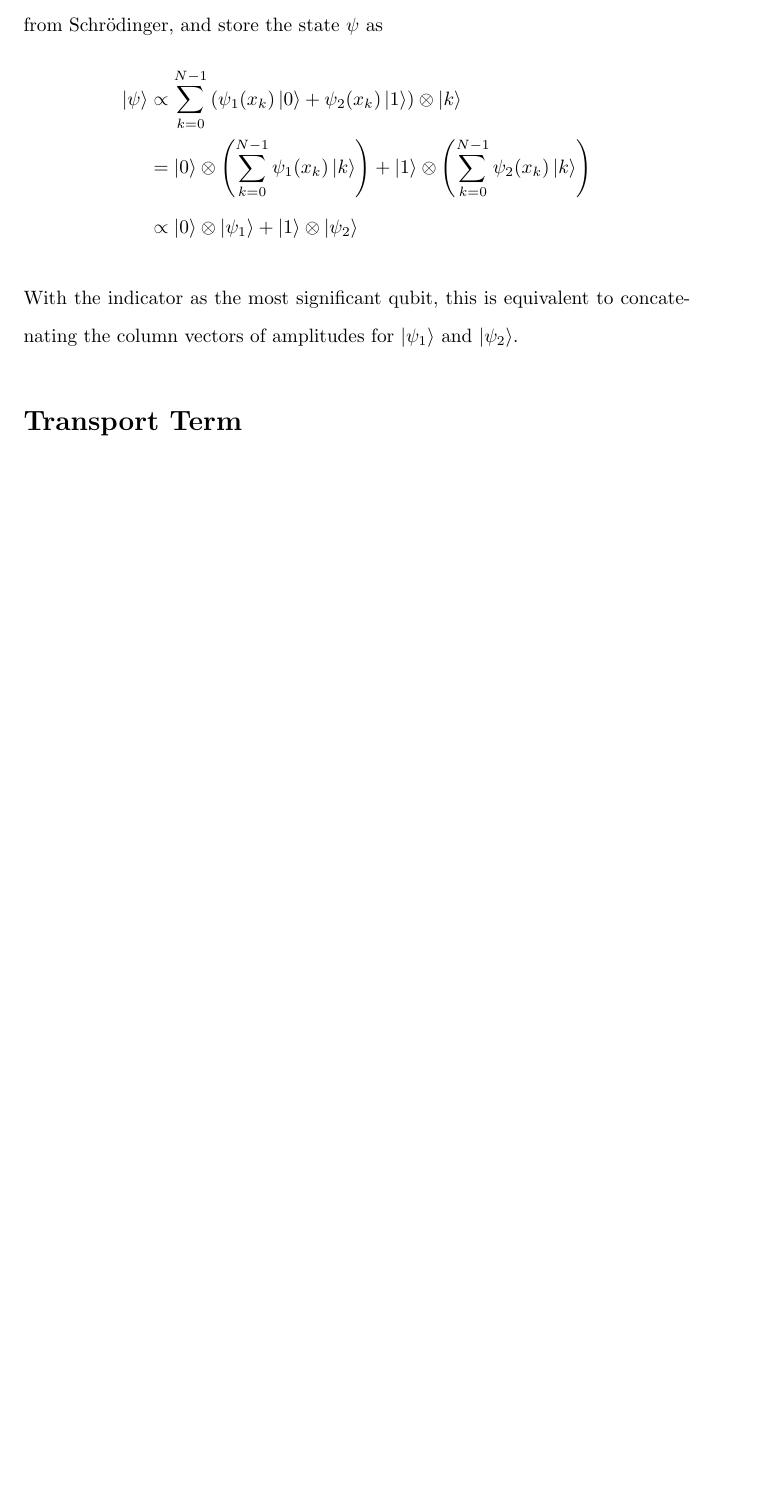
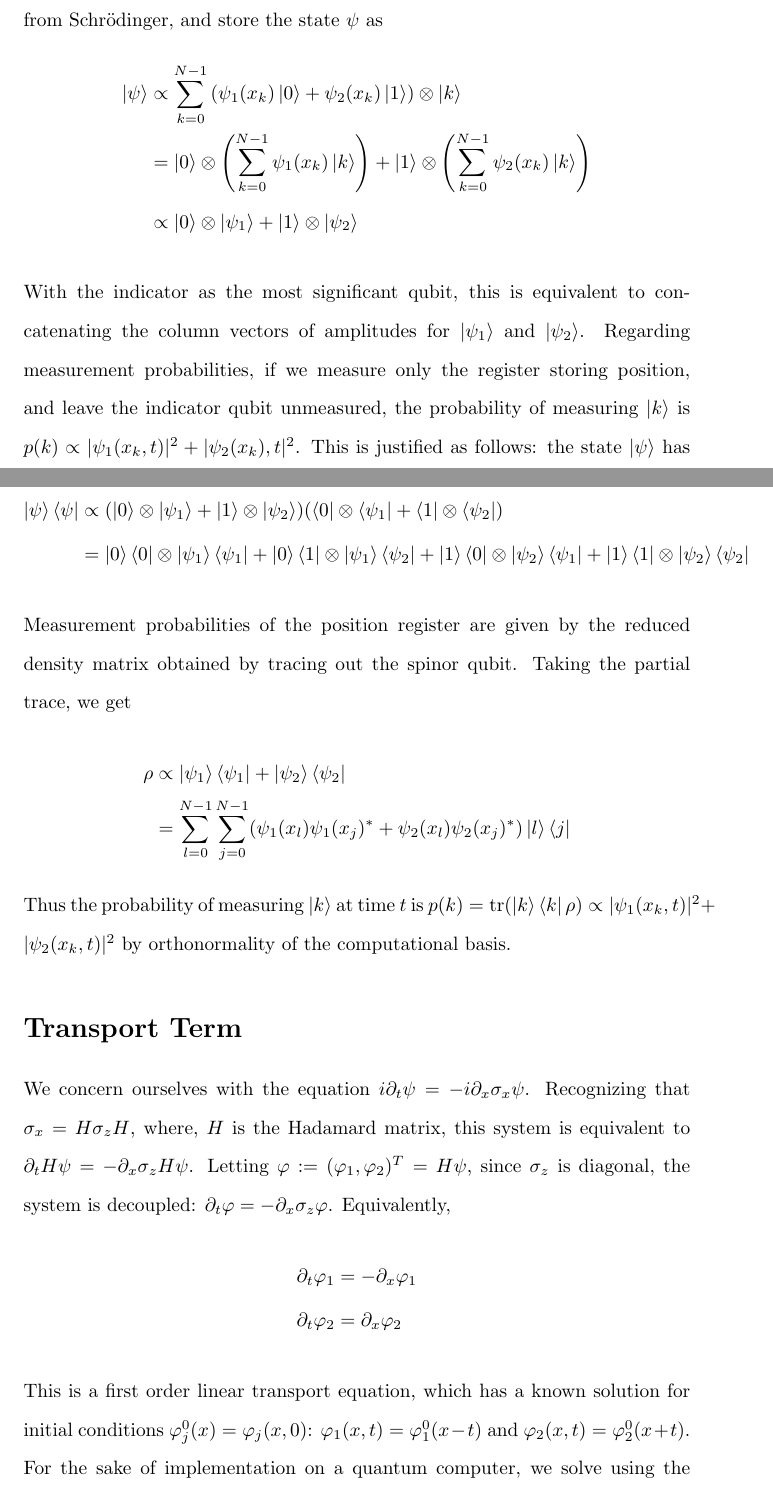
Before and after one commit to jason-dever/quantum-sim, a LaTeX document (1d-sim/written/dirac.tex): part of the page before the commit and two parts of pages 1 and 2 of 3 after it, the two joined at a grey line, cut so that both start at the same text, the shorter picture padded with empty space. Compiled offline with pdfLaTeX.

Commit message:
add pde stuff

```diff
--- a/1d-sim/written/dirac.tex
+++ b/1d-sim/written/dirac.tex
@@ -30,7 +31,34 @@ as we know how from Schrödinger, and store the state $\psi$ as
                &\propto \ket{0} \otimes \ket{\psi_1} + \ket{1} \otimes \ket{\psi_2}
 \end{align*}
 With the indicator as the most significant qubit, this is equivalent to concatenating the
-column vectors of amplitudes for $\ket{\psi_1}$ and $\ket{\psi_2}$.
+column vectors of amplitudes for $\ket{\psi_1}$ and $\ket{\psi_2}$. Regarding measurement
+probabilities, if we measure only the register storing position, and leave the indicator
+qubit unmeasured, the probability of measuring $\ket{k}$ is $p(k) \propto |\psi_1(x_k, t)|^2 + |\psi_2(x_k), t|^2$.
+This is justified as follows: the state $\ket{\psi}$ has density matrix
+\begin{align*}
+    \ket{\psi}\bra{\psi} &\propto (\ket{0} \otimes \ket{\psi_1} + \ket{1} \otimes \ket{\psi_2})(\bra{0} \otimes \bra{\psi_1} + \bra{1}\otimes \bra{\psi_2}) \\
+    &= \ket{0}\bra{0} \otimes \ket{\psi_1} \bra{\psi_1} + \ket{0}\bra{1} \otimes \ket{\psi_1} \bra{\psi_2} + \ket{1}\bra{0} \otimes \ket{\psi_2} \bra{\psi_1} + \ket{1}\bra{1} \otimes \ket{\psi_2} \bra{\psi_2}
+\end{align*}
+Measurement probabilities of the position register are given by the reduced density
+matrix obtained by tracing out the spinor qubit. Taking the partial trace, we get
+\begin{align*}
+    \mathcal{\rho} &\propto \ket{\psi_1}\bra{\psi_1} + \ket{\psi_2} \bra{\psi_2} \\
+                   &= \sum_{l=0}^{N-1}\sum_{j=0}^{N-1}(\psi_1(x_l)\psi_1(x_j)^* + \psi_2(x_l)\psi_2(x_j)^*) \ket{l} \bra{j}
+\end{align*}
+Thus the probability of measuring $\ket{k}$ at time $t$ is $p(k) = \text{tr}(\ket{k}\bra{k}\rho)
+\propto |\psi_1(x_k, t)|^2 + |\psi_2(x_k, t)|^2$ by orthonormality of the computational basis.
 \section*{Transport Term}
-
-
+We concern ourselves with the equation $i \partial_t \psi = -i \partial_x \sigma_x \psi$.
+Recognizing that $\sigma_x = H \sigma_z H$, where, $H$ is the Hadamard matrix, this
+system is equivalent to $\partial_t H \psi = -\partial_x \sigma_z H \psi$. Letting
+$\varphi := (\varphi_1, \varphi_2)^T = H \psi$, since $\sigma_z$ is diagonal, the system
+is decoupled: $\partial_t \varphi = -\partial_x \sigma_z \varphi$. Equivalently,
+\begin{align*}
+    &\partial_t \varphi_1 = -\partial_x \varphi_1 \\
+    &\partial_t \varphi_2 = \partial_x \varphi_2
+\end{align*}
+This is a first order linear transport equation, which has a known solution
+for initial conditions $\varphi_j^0(x) = \varphi_j(x, 0)$: $\varphi_1(x, t) = \varphi_1^0(x-t)$
+and $\varphi_2(x, t) = \varphi_2^0(x+t)$. For the sake of implementation on a quantum computer,
+we solve using the Fourier transform $\mathcal{F}$ to get
+\begin{align*}
```
Also changed, not shown: 1d-sim/written/dirac.pdf, 1d-sim/written/dirac.tex (15 more changed lines).
